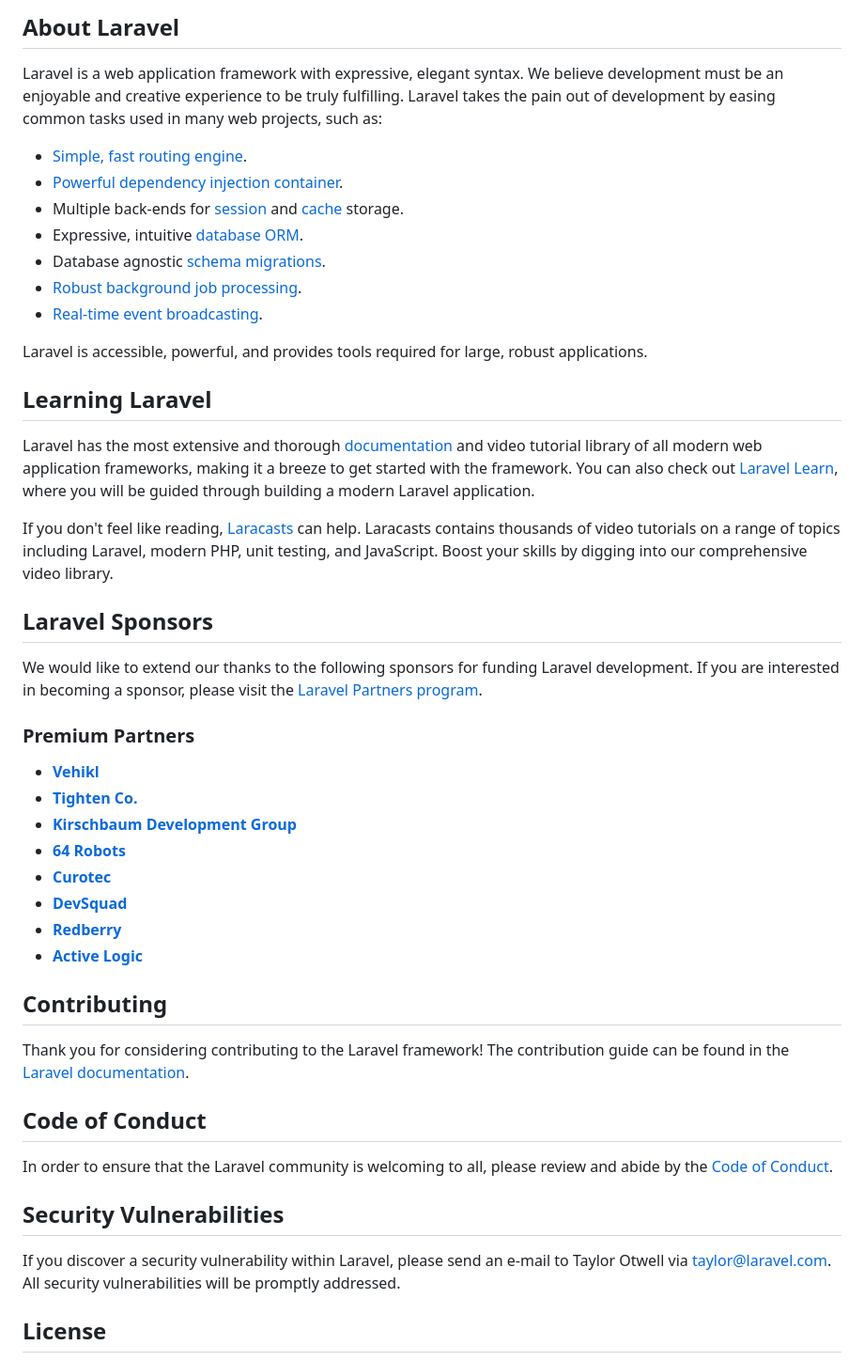
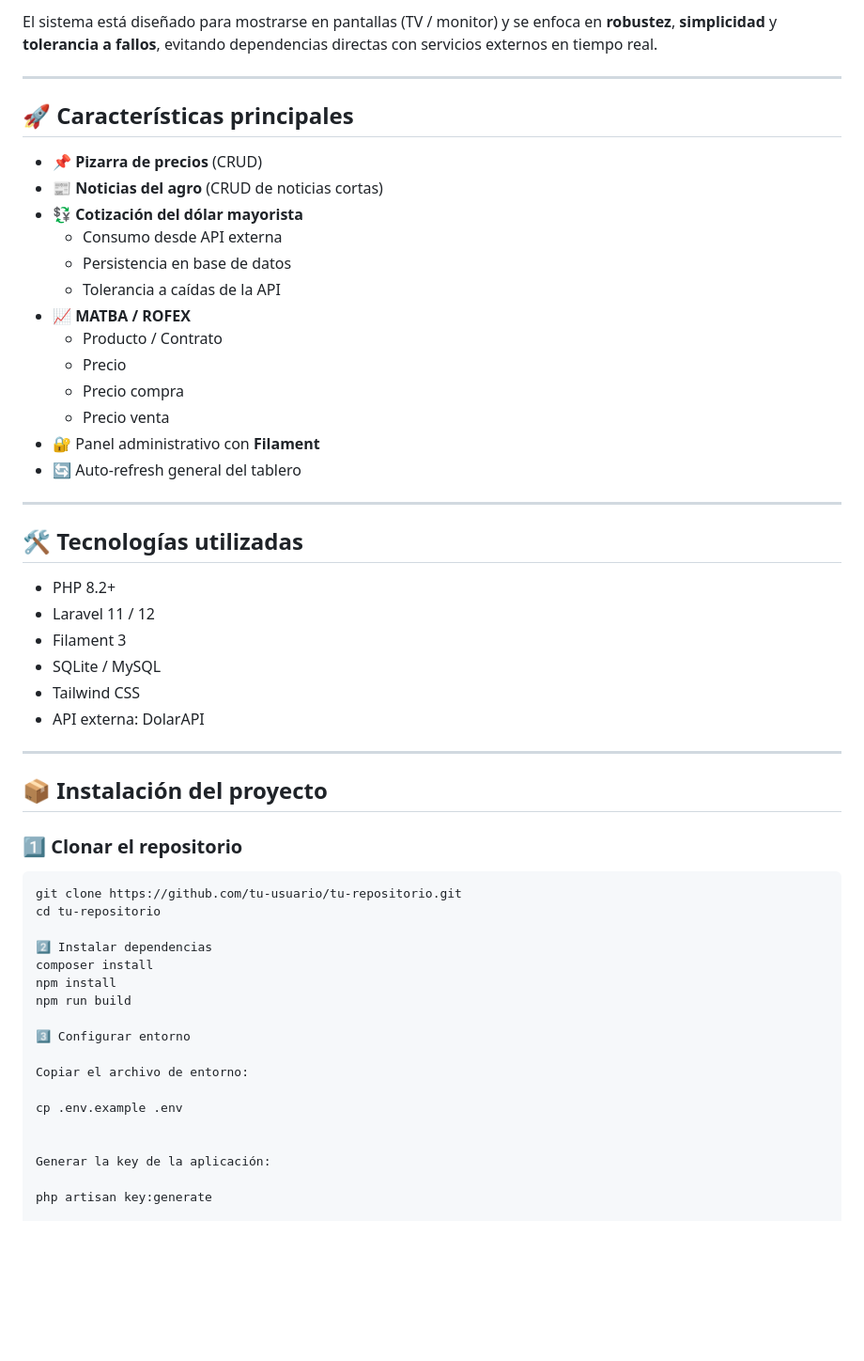
Before and after one commit to mcarabajal2020/tablero-, a Markdown page: README.md, the part around one of its changes. Shown at 94% size. Drawn GitHub-style; blank space fills up the shorter version.

Commit message:
Update README.md
Actualizacion de README y pasos de instalacion.

````diff
--- a/README.md
+++ b/README.md
@@ -9,50 +4,58 @@
 
-## About Laravel
+El sistema está diseñado para mostrarse en pantallas (TV / monitor) y se enfoca en **robustez**, **simplicidad** y **tolerancia a fallos**, evitando dependencias directas con servicios externos en tiempo real.
 
-Laravel is a web application framework with expressive, elegant syntax. We believe development must be an enjoyable and creative experience to be truly fulfilling. Laravel takes the pain out of development by easing common tasks used in many web projects, such as:
+---
 
-- [Simple, fast routing engine](https://laravel.com/docs/routing).
-- [Powerful dependency injection container](https://laravel.com/docs/container).
-- Multiple back-ends for [session](https://laravel.com/docs/session) and [cache](https://laravel.com/docs/cache) storage.
-- Expressive, intuitive [database ORM](https://laravel.com/docs/eloquent).
-- Database agnostic [schema migrations](https://laravel.com/docs/migrations).
-- [Robust background job processing](https://laravel.com/docs/queues).
-- [Real-time event broadcasting](https://laravel.com/docs/broadcasting).
+## 🚀 Características principales
 
-Laravel is accessible, powerful, and provides tools required for large, robust applications.
+- 📌 **Pizarra de precios** (CRUD)
+- 📰 **Noticias del agro** (CRUD de noticias cortas)
+- 💱 **Cotización del dólar mayorista**
+  - Consumo desde API externa
+  - Persistencia en base de datos
+  - Tolerancia a caídas de la API
+- 📈 **MATBA / ROFEX**
+  - Producto / Contrato
+  - Precio
+  - Precio compra
+  - Precio venta
+- 🔐 Panel administrativo con **Filament**
+- 🔄 Auto-refresh general del tablero
 
-## Learning Laravel
+---
 
-Laravel has the most extensive and thorough [documentation](https://laravel.com/docs) and video tutorial library of all modern web application frameworks, making it a breeze to get started with the framework. You can also check out [Laravel Learn](https://laravel.com/learn), where you will be guided through building a modern Laravel application.
+## 🛠️ Tecnologías utilizadas
 
-If you don't feel like reading, [Laracasts](https://laracasts.com) can help. Laracasts contains thousands of video tutorials on a range of topics including Laravel, modern PHP, unit testing, and JavaScript. Boost your skills by digging into our comprehensive video library.
+- PHP 8.2+
+- Laravel 11 / 12
+- Filament 3
+- SQLite / MySQL
+- Tailwind CSS
+- API externa: DolarAPI
 
-## Laravel Sponsors
+---
 
-We would like to extend our thanks to the following sponsors for funding Laravel development. If you are interested in becoming a sponsor, please visit the [Laravel Partners program](https://partners.laravel.com).
+## 📦 Instalación del proyecto
 
-### Premium Partners
+### 1️⃣ Clonar el repositorio
 
-- **[Vehikl](https://vehikl.com)**
-- **[Tighten Co.](https://tighten.co)**
-- **[Kirschbaum Development Group](https://kirschbaumdevelopment.com)**
-- **[64 Robots](https://64robots.com)**
-- **[Curotec](https://www.curotec.com/services/technologies/laravel)**
-- **[DevSquad](https://devsquad.com/hire-laravel-developers)**
-- **[Redberry](https://redberry.international/laravel-development)**
-- **[Active Logic](https://activelogic.com)**
+```bash
+git clone https://github.com/tu-usuario/tu-repositorio.git
+cd tu-repositorio
 
-## Contributing
+2️⃣ Instalar dependencias
+composer install
+npm install
+npm run build
 
-Thank you for considering contributing to the Laravel framework! The contribution guide can be found in the [Laravel documentation](https://laravel.com/docs/contributions).
+3️⃣ Configurar entorno
 
-## Code of Conduct
+Copiar el archivo de entorno:
 
-In order to ensure that the Laravel community is welcoming to all, please review and abide by the [Code of Conduct](https://laravel.com/docs/contributions#code-of-conduct).
+cp .env.example .env
 
-## Security Vulnerabilities
 
-If you discover a security vulnerability within Laravel, please send an e-mail to Taylor Otwell via [taylor@laravel.com](mailto:taylor@laravel.com). All security vulnerabilities will be promptly addressed.
+Generar la key de la aplicación:
 
-## License
+php artisan key:generate
 
````
Also changed, not shown: other parts of README.md (+114 -8 lines).
